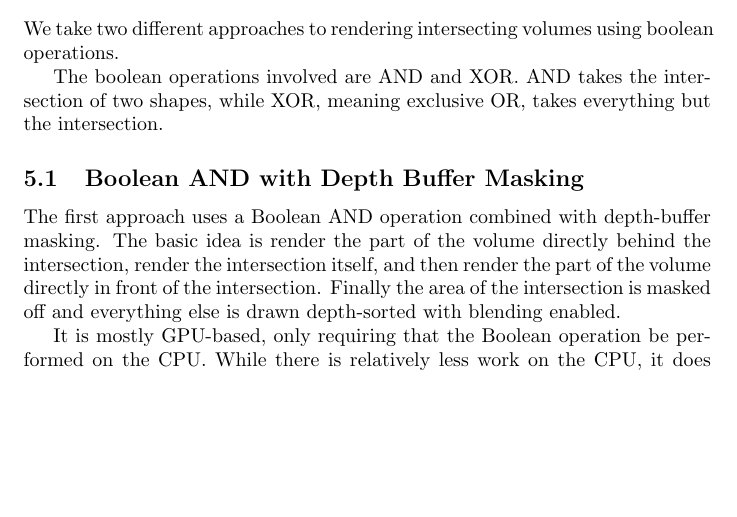
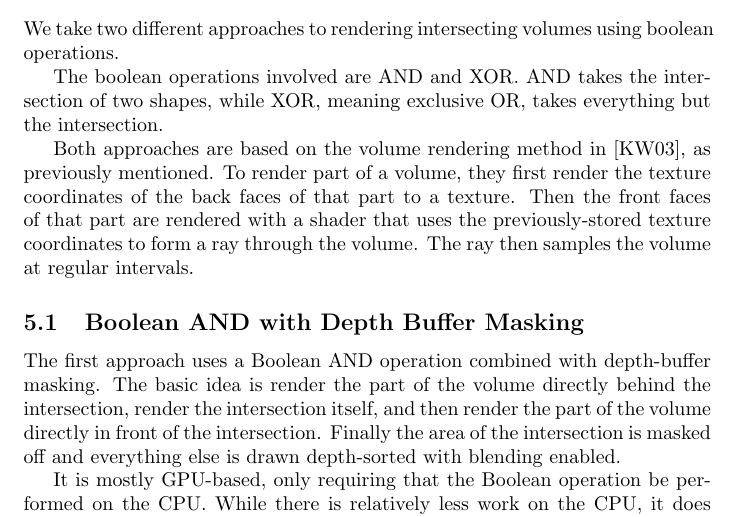
Before and after one commit to adbrown85/paper, a LaTeX paper (paper.tex): part of page 9 of 18, cut so that both start at the same text, the shorter picture padded with empty space. Compiled offline with pdfLaTeX.

Commit message:
Briefly go over Kruger method again in introduction to approaches

```diff
--- a/paper.tex
+++ b/paper.tex
@@ -377,6 +377,13 @@ operations.
 The boolean operations involved are AND and XOR.  AND takes the intersection of
 two shapes, while XOR, meaning exclusive OR, takes everything but the
 intersection.
+
+Both approaches are based on the volume rendering method in \cite{Kruger03}, as
+previously mentioned.  To render part of a volume, they first render the texture
+coordinates of the back faces of that part to a texture.  Then the front faces
+of that part are rendered with a shader that uses the previously-stored texture
+coordinates to form a ray through the volume.  The ray then samples the volume
+at regular intervals.
 
 \subsection{Boolean AND with Depth Buffer Masking}
 
```
